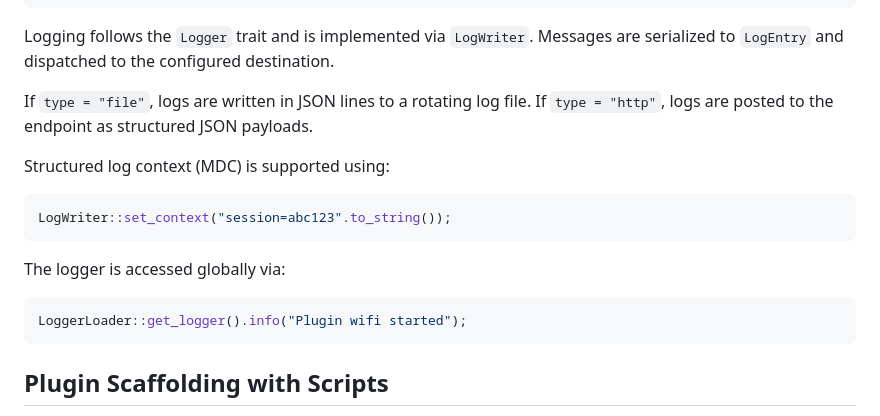
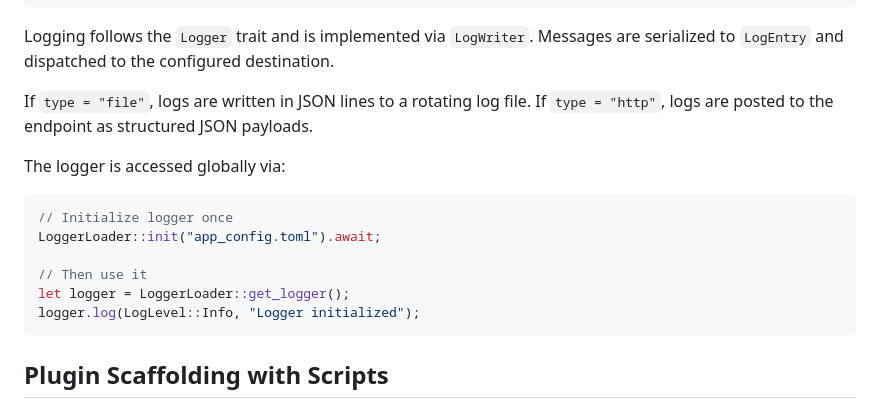
Before and after one commit to raymanaeron/rusty_plugin_workflow, a Markdown page: readme.md, the part around the change. GitHub-like rendering.

````diff
--- a/readme.md
+++ b/readme.md
@@ -194,16 +194,15 @@ Logging follows the `Logger` trait and is implemented via `LogWriter`. Messages
 
 If `type = "file"`, logs are written in JSON lines to a rotating log file. If `type = "http"`, logs are posted to the endpoint as structured JSON payloads.
 
-Structured log context (MDC) is supported using:
-
-```rust
-LogWriter::set_context("session=abc123".to_string());
-```
-
 The logger is accessed globally via:
 
 ```rust
-LoggerLoader::get_logger().info("Plugin wifi started");
+// Initialize logger once
+LoggerLoader::init("app_config.toml").await;
+
+// Then use it
+let logger = LoggerLoader::get_logger();
+logger.log(LogLevel::Info, "Logger initialized");
 ```
 
 ## Plugin Scaffolding with Scripts
````
